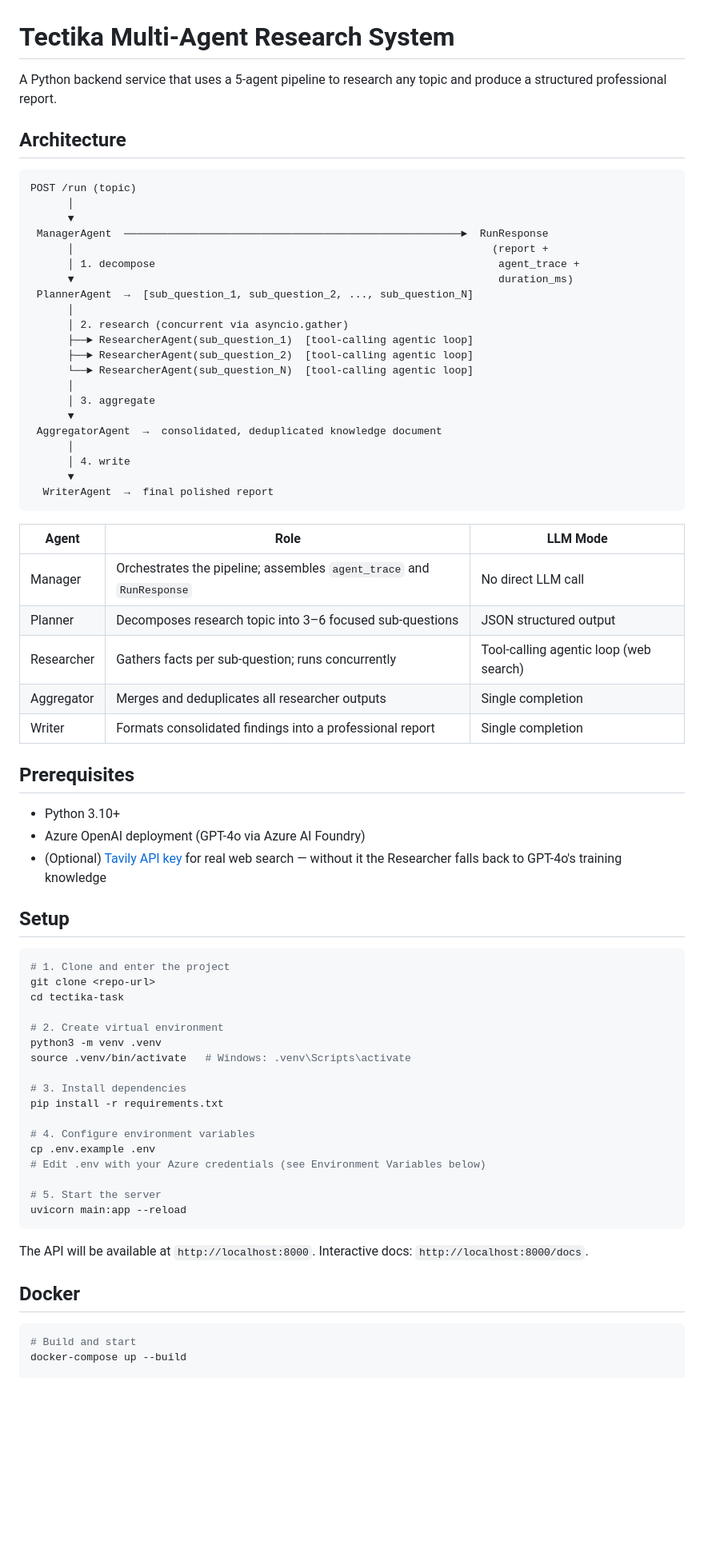
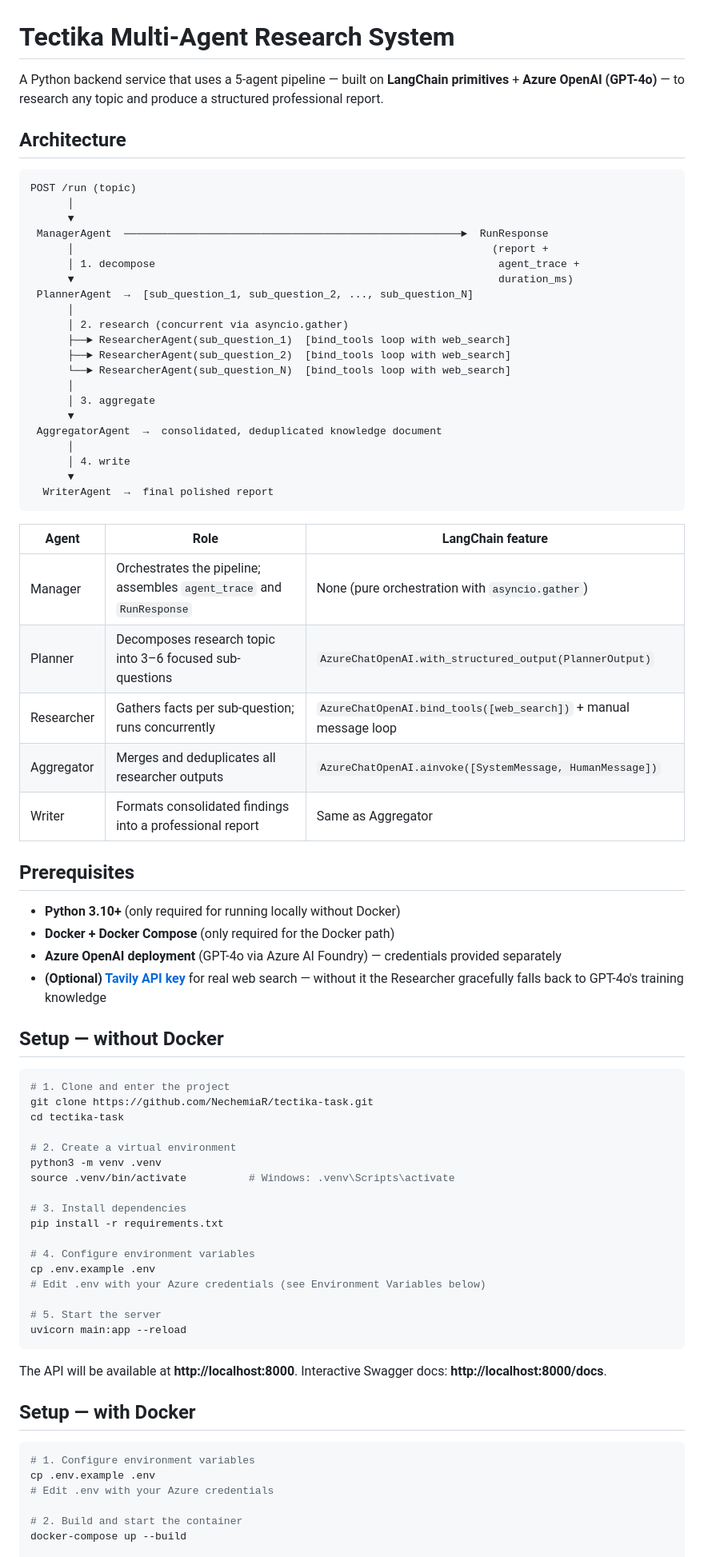
Before and after one commit to NechemiaR/tectika-task, a Markdown page: README.md, the part around one of its changes. Shown at 80% size. Rendered like a GitHub page; blank space fills up the shorter version.

````diff
--- a/README.md
+++ b/README.md
@@ -1,6 +1,6 @@
 # Tectika Multi-Agent Research System
 
-A Python backend service that uses a 5-agent pipeline to research any topic and produce a structured professional report.
+A Python backend service that uses a 5-agent pipeline — built on **LangChain primitives** + **Azure OpenAI (GPT-4o)** — to research any topic and produce a structured professional report.
 
 ## Architecture
 
@@ -15,9 +15,9 @@ POST /run (topic)
  PlannerAgent  →  [sub_question_1, sub_question_2, ..., sub_question_N]
       │
       │ 2. research (concurrent via asyncio.gather)
-      ├──► ResearcherAgent(sub_question_1)  [tool-calling agentic loop]
-      ├──► ResearcherAgent(sub_question_2)  [tool-calling agentic loop]
-      └──► ResearcherAgent(sub_question_N)  [tool-calling agentic loop]
+      ├──► ResearcherAgent(sub_question_1)  [bind_tools loop with web_search]
+      ├──► ResearcherAgent(sub_question_2)  [bind_tools loop with web_search]
+      └──► ResearcherAgent(sub_question_N)  [bind_tools loop with web_search]
       │
       │ 3. aggregate
       ▼
@@ -28,30 +28,31 @@ POST /run (topic)
   WriterAgent  →  final polished report
 ```
 
-| Agent | Role | LLM Mode |
+| Agent | Role | LangChain feature |
 |---|---|---|
-| Manager | Orchestrates the pipeline; assembles `agent_trace` and `RunResponse` | No direct LLM call |
-| Planner | Decomposes research topic into 3–6 focused sub-questions | JSON structured output |
-| Researcher | Gathers facts per sub-question; runs concurrently | Tool-calling agentic loop (web search) |
-| Aggregator | Merges and deduplicates all researcher outputs | Single completion |
-| Writer | Formats consolidated findings into a professional report | Single completion |
+| Manager | Orchestrates the pipeline; assembles `agent_trace` and `RunResponse` | None (pure orchestration with `asyncio.gather`) |
+| Planner | Decomposes research topic into 3–6 focused sub-questions | `AzureChatOpenAI.with_structured_output(PlannerOutput)` |
+| Researcher | Gathers facts per sub-question; runs concurrently | `AzureChatOpenAI.bind_tools([web_search])` + manual message loop |
+| Aggregator | Merges and deduplicates all researcher outputs | `AzureChatOpenAI.ainvoke([SystemMessage, HumanMessage])` |
+| Writer | Formats consolidated findings into a professional report | Same as Aggregator |
 
 ## Prerequisites
 
-- Python 3.10+
-- Azure OpenAI deployment (GPT-4o via Azure AI Foundry)
-- (Optional) [Tavily API key](https://tavily.com/) for real web search — without it the Researcher falls back to GPT-4o's training knowledge
+- **Python 3.10+** (only required for running locally without Docker)
+- **Docker + Docker Compose** (only required for the Docker path)
+- **Azure OpenAI deployment** (GPT-4o via Azure AI Foundry) — credentials provided separately
+- **(Optional) [Tavily API key](https://tavily.com/)** for real web search — without it the Researcher gracefully falls back to GPT-4o's training knowledge
 
-## Setup
+## Setup — without Docker
 
 ```bash
 # 1. Clone and enter the project
-git clone <repo-url>
+git clone https://github.com/NechemiaR/tectika-task.git
 cd tectika-task
 
-# 2. Create virtual environment
+# 2. Create a virtual environment
 python3 -m venv .venv
-source .venv/bin/activate   # Windows: .venv\Scripts\activate
+source .venv/bin/activate          # Windows: .venv\Scripts\activate
 
 # 3. Install dependencies
 pip install -r requirements.txt
@@ -64,11 +65,15 @@ cp .env.example .env
 uvicorn main:app --reload
 ```
 
-The API will be available at `http://localhost:8000`. Interactive docs: `http://localhost:8000/docs`.
+The API will be available at **http://localhost:8000**. Interactive Swagger docs: **http://localhost:8000/docs**.
 
-## Docker
+## Setup — with Docker
 
 ```bash
-# Build and start
+# 1. Configure environment variables
+cp .env.example .env
+# Edit .env with your Azure credentials
+
+# 2. Build and start the container
 docker-compose up --build
 
````
Also changed, not shown: other parts of README.md (+36 -11 lines).
